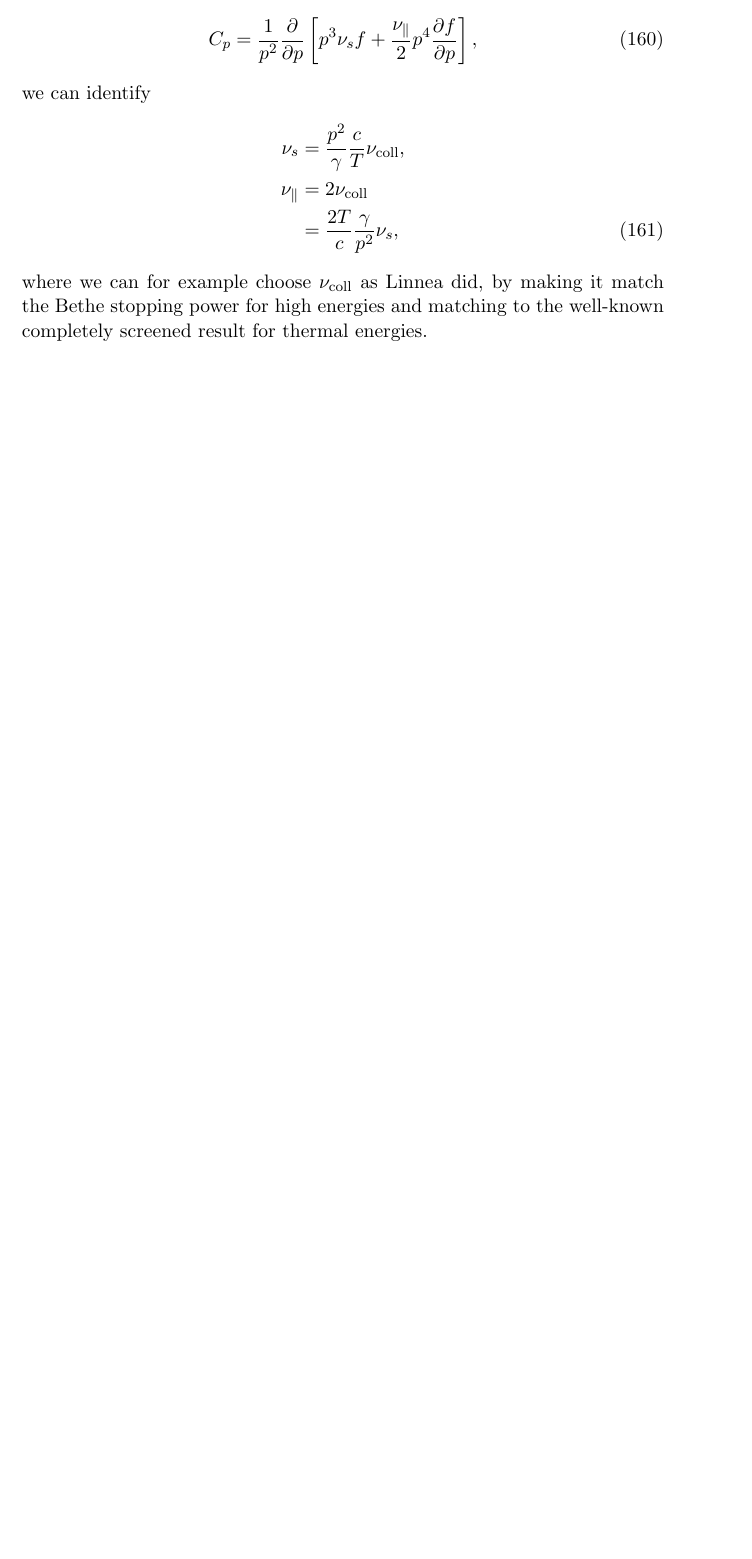
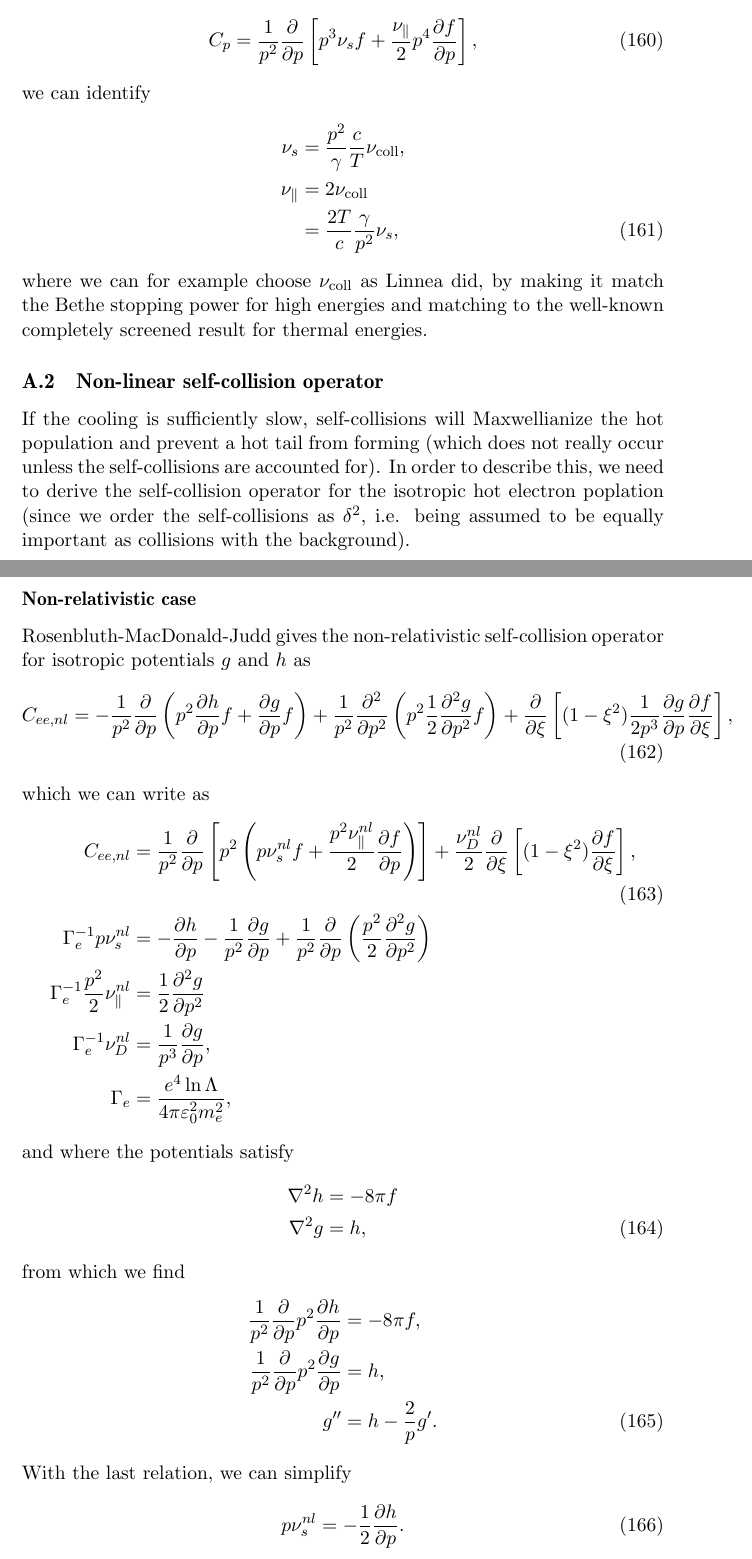
Before and after one commit to chalmersplasmatheory/DREAM, a LaTeX document (doc/notes/theory.tex): part of page 40 of 40 before the commit and two parts of pages 40 and 41 of 42 after it, the two joined at a grey line, cut so that both start at the same text, the shorter picture padded with empty space. Compiled offline with pdfLaTeX.

Commit message:
Documented theory of the non-linear collision operator (non-relativistic) in hot-tail theory (isotropic)

```diff
--- a/doc/notes/theory.tex
+++ b/doc/notes/theory.tex
@@ -1896,3 +1855,35 @@ where we can for example choose $\nu\sub{coll}$ as Linnea did, by making it matc
 
 
 
+\subsection{Non-linear self-collision operator}
+If the cooling is sufficiently slow, self-collisions will Maxwellianize the hot population and prevent a hot tail from forming (which does not really occur unless the self-collisions are accounted for). In order to describe this, we need to derive the self-collision operator for the isotropic hot electron poplation (since we order the self-collisions as $\delta^2$, i.e. being assumed to be equally important as collisions with the background).
+
+\subsubsection*{Non-relativistic case}
+Rosenbluth-MacDonald-Judd gives the non-relativistic self-collision operator for isotropic potentials $g$ and $h$ as
+\begin{align}
+C_{ee,nl} =  -\frac{1}{p^2}\frac{\partial}{\partial p}\left(p^2\frac{\partial h}{\partial p}f+\frac{\partial g}{\partial p}f\right) + \frac{1}{p^2}\frac{\partial^2}{\partial p^2} \left(p^2\frac{1}{2}\frac{\partial^2 g}{\partial p^2} f\right) +\frac{\partial}{\partial \xi}\left[(1-\xi^2)\frac{1}{2p^3}\frac{\partial g}{\partial p}\frac{\partial f}{\partial \xi}\right],
+%- \frac{1}{p^2}\frac{\partial}{\partial p}\left( \right),
+\end{align}
+which we can write as
+\begin{align}
+C_{ee,nl} &= \frac{1}{p^2}\frac{\partial}{\partial p}\left[p^2\left( p\nu_s^{nl} f+ \frac{p^2\nu_\parallel^{nl}}{2}\frac{\partial f}{\partial p}\right)\right] + \frac{\nu_D^{nl}}{2}\frac{\partial}{\partial \xi}\left[(1-\xi^2)\frac{\partial f}{\partial\xi}\right], \\
+\Gamma_e^{-1}p\nu_s^{nl} &= -\frac{\partial h}{\partial p} - \frac{1}{p^2}\frac{\partial g}{\partial p} +\frac{1}{p^2}\frac{\partial}{\partial p}\left(\frac{p^2}{2}\frac{\partial^2 g}{\partial p^2}\right) \nonumber \\
+\Gamma_e^{-1}\frac{p^2}{2}\nu_\parallel^{nl} &= \frac{1}{2}\frac{\partial^2 g}{\partial p^2} \nonumber\\
+\Gamma_e^{-1}\nu_D^{nl} &= \frac{1}{p^3}\frac{\partial g}{\partial p}  \nonumber, \\
+\Gamma_e &= \frac{e^4 \ln\Lambda}{4\pi\varepsilon_0^2 m_e^2}, \nonumber
+\end{align}
+and where the potentials satisfy
+\begin{align}
+\nabla^2 h &= -8\pi f \nonumber \\
+\nabla^2 g &= h,
+\end{align}
+from which we find
+\begin{align}
+\frac{1}{p^2}\frac{\partial}{\partial p}p^2\frac{\partial h}{\partial p} &= -8\pi f, \nonumber \\
+\frac{1}{p^2}\frac{\partial}{\partial p}p^2\frac{\partial g}{\partial p} &= h , \nonumber \\
+g'' &= h-\frac{2}{p}g'.
+\end{align}
+With the last relation, we can simplify
+\begin{align}
+p\nu_s^{nl} &=  -\frac{1}{2}\frac{\partial h}{\partial p}. %\frac{2}{p^2}g' - \frac{2}{p}h - \frac{3}{2}h' .%- \frac{1}{p^2}g' + \frac{h'}{2} + \frac{g'}{p^2}%\frac{1}{p^2}\frac{\partial}{\partial p}\left(\frac{p^2}{2}(h-2g'/p)\right)
+\end{align}
@@ -1898,0 +1894 @@ where we can for example choose $\nu\sub{coll}$ as Linnea did, by making it matc
+g &= \frac{4\pi}{3}\left( \frac{1}{p}\int_0^ p \rd p' \,(3p^2+p'^2)p'^2f(p')  + \int_p^\infty \rd p' \,(p^2+3p'^2)p'f(p')\right), \nonumber \\
```
Also changed, not shown: doc/notes/theory.tex (71 more changed lines).
